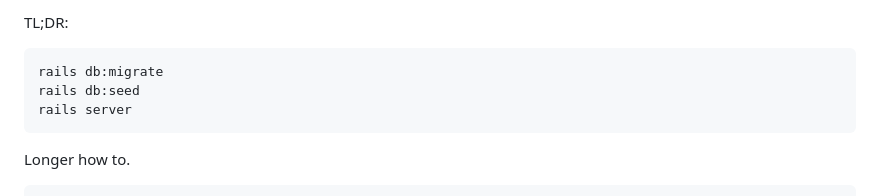
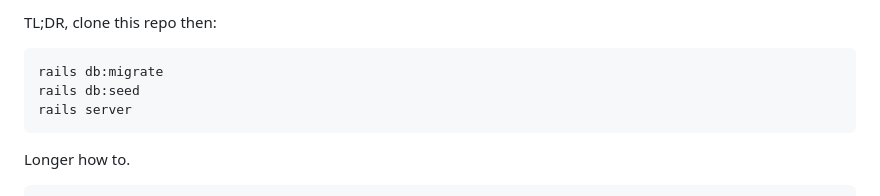
Before and after one commit to drb80/SvelteRails, a Markdown page: README.md, the part around the change. GitHub-like rendering.

Commit message:
Missed a line

```diff
--- a/README.md
+++ b/README.md
@@ -1,4 +1,4 @@
-TL;DR:
+TL;DR, clone this repo then:
 
     rails db:migrate
     rails db:seed
```
